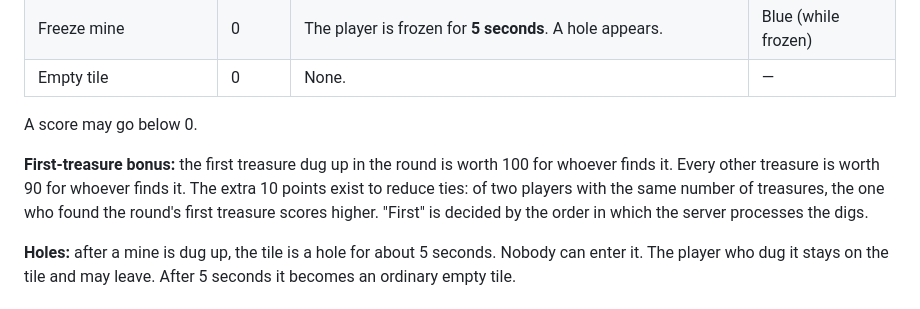
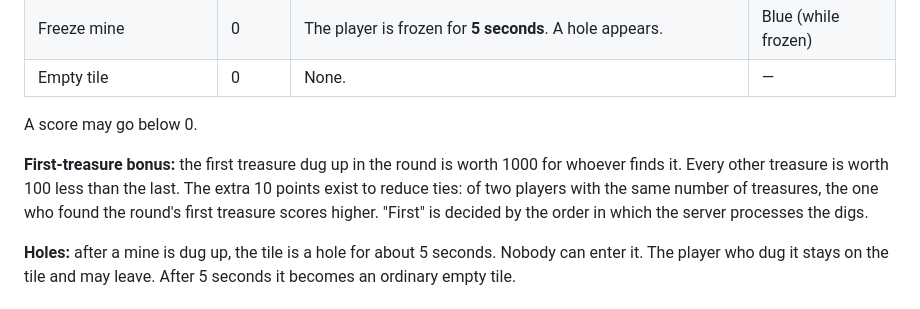
Before and after one commit to Mercantec-GHC/TreasureSweeper, a Markdown page: docs/game-rules.md, the part around the change. Drawn GitHub-style.

Commit message:
Update first-treasure bonus scoring in game rules

```diff
--- a/docs/game-rules.md
+++ b/docs/game-rules.md
@@ -44,7 +44,7 @@ A frozen player cannot move, scan or dig. If two players dig the same tile at th
 
 A score may go below 0.
 
-**First-treasure bonus:** the first treasure dug up in the round is worth 100 for whoever finds it. Every other treasure is worth 90 for whoever finds it. The extra 10 points exist to reduce ties: of two players with the same number of treasures, the one who found the round's first treasure scores higher. "First" is decided by the order in which the server processes the digs.
+**First-treasure bonus:** the first treasure dug up in the round is worth 1000 for whoever finds it. Every other treasure is worth 100 less than the last. The extra 10 points exist to reduce ties: of two players with the same number of treasures, the one who found the round's first treasure scores higher. "First" is decided by the order in which the server processes the digs.
 
 **Holes:** after a mine is dug up, the tile is a hole for about 5 seconds. Nobody can enter it. The player who dug it stays on the tile and may leave. After 5 seconds it becomes an ordinary empty tile.
 
```
